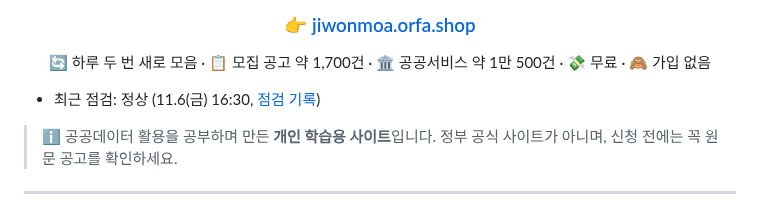
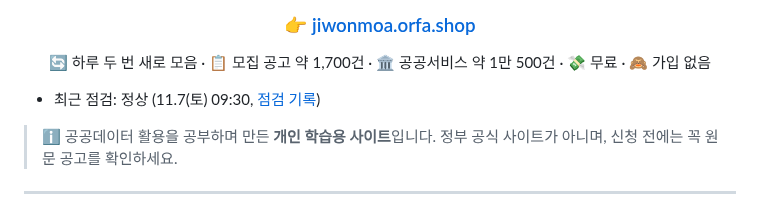
Before and after one commit to Dj-Lee2/jiwonmoa, a Markdown page: README.md, the part around the change. Rendered like a GitHub page.

```diff
--- a/README.md
+++ b/README.md
@@ -10,7 +10,7 @@
 
 </div>
 
-- 최근 점검: 정상 (11.6(금) 16:30, [점검 기록](status/checks.md))
+- 최근 점검: 정상 (11.7(토) 09:30, [점검 기록](status/checks.md))
 
 > ℹ️ 공공데이터 활용을 공부하며 만든 **개인 학습용 사이트**입니다. 정부 공식 사이트가 아니며, 신청 전에는 꼭 원문 공고를 확인하세요.
 
```
Also changed, not shown: status/checks.md (+1 -1 lines).
